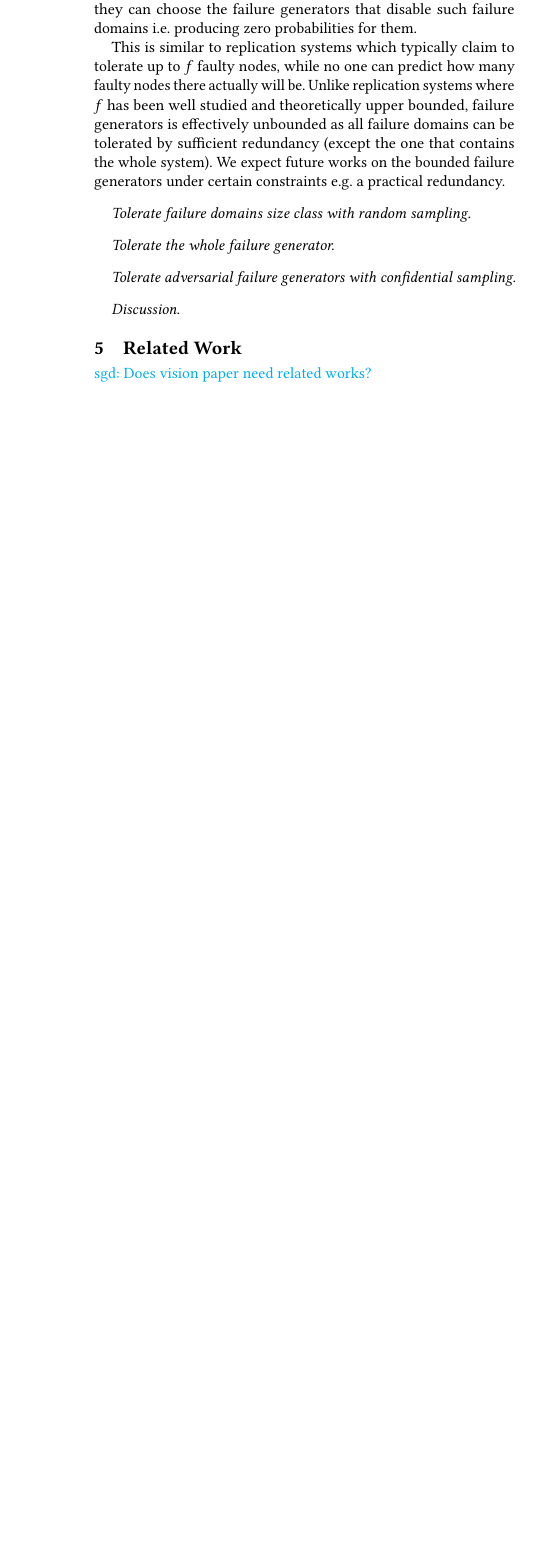
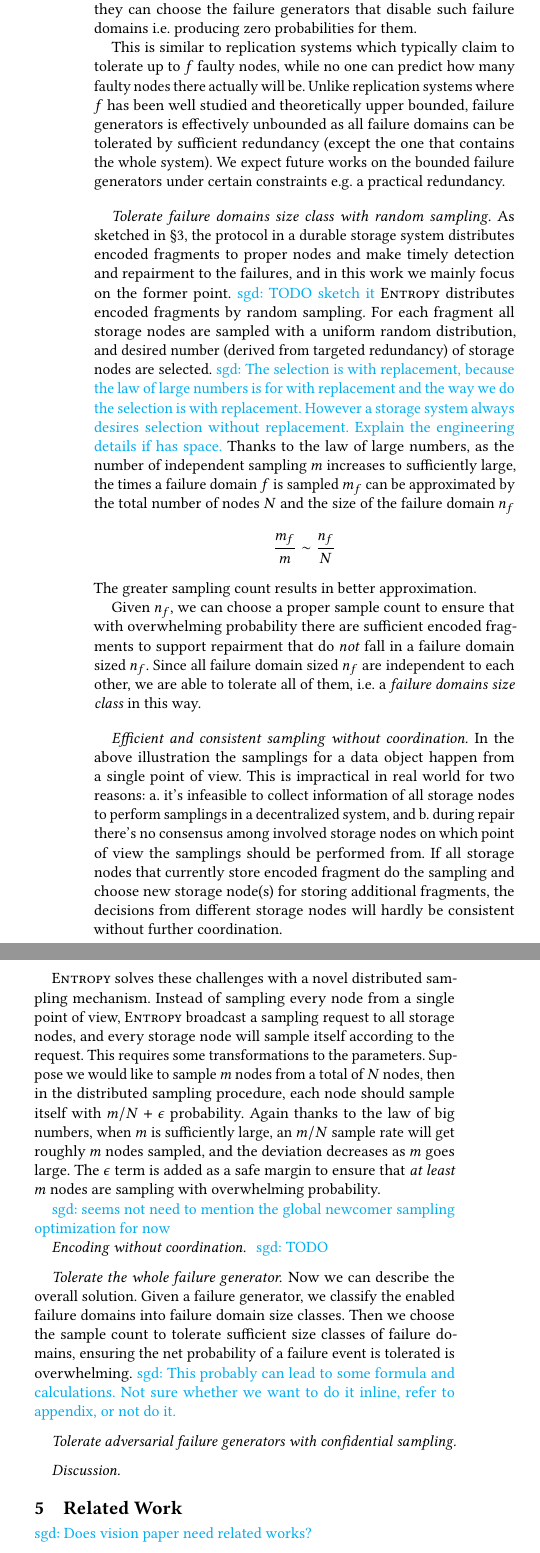
Before and after one commit to sgdxbc/dddht-paper, a LaTeX document (paper.tex, which reads sections/protocol.tex): part of one column of page 5 of 6 before the commit and two parts of the columns of page 5 of 6 after it, the two joined at a grey line, cut so that both start at the same text, the shorter picture padded with empty space. Compiled offline with pdfLaTeX; a LaTeX package or settings file that is missing is left out.

Commit message:
design: More, and new title

```diff
--- a/sections/protocol.tex
+++ b/sections/protocol.tex
@@ -26,8 +26,46 @@ Unlike replication systems where $f$ has been well studied and theoretically upp
 We expect future works on the bounded failure generators under certain constraints \eg a practical redundancy.
 
 \paragraph{Tolerate failure domains size class with random sampling.}
+As sketched in \autoref{sec:model}, the protocol in a durable storage system distributes encoded fragments to proper nodes and make timely detection and repairment to the failures, and in this work we mainly focus on the former point.
+\sgd{TODO sketch it}
+\sys distributes encoded fragments by random sampling.
+For each fragment all storage nodes are sampled with a uniform random distribution, and desired number (derived from targeted redundancy) of storage nodes are selected.
+\sgd{The selection is with replacement, because the law of large numbers is for with replacement and the way we do the selection is with replacement.
+However a storage system always desires selection without replacement.
+Explain the engineering details if has space.}
+Thanks to the law of large numbers, as the number of independent sampling $m$ increases to sufficiently large, the times a failure domain $f$ is sampled $m_f$ can be approximated by the total number of nodes $N$ and the size of the failure domain $n_f$
+$$
+\frac{m_f}{m} \sim \frac{n_f}{N}
+$$
+The greater sampling count results in better approximation.
+
+Given $n_f$, we can choose a proper sample count to ensure that with overwhelming probability there are sufficient encoded fragments to support repairment that do \emph{not} fall in a failure domain sized $n_f$.
+Since all failure domain sized $n_f$ are independent to each other, we are able to tolerate all of them, \ie a \emph{failure domains size class} in this way.
+
+\paragraph{Efficient and consistent sampling without coordination.}
+In the above illustration the samplings for a data object happen from a single point of view.
+This is impractical in real world for two reasons:
+a. it's infeasible to collect information of all storage nodes to perform samplings in a decentralized system, and
+b. during repair there's no consensus among involved storage nodes on which point of view the samplings should be performed from.
+If all storage nodes that currently store encoded fragment do the sampling and choose new storage node(s) for storing additional fragments, the decisions from different storage nodes will hardly be consistent without further coordination.
+
+\sys solves these challenges with a novel distributed sampling mechanism.
+Instead of sampling every node from a single point of view, \sys broadcast a sampling request to all storage nodes, and every storage node will sample itself according to the request.
+This requires some transformations to the parameters.
+Suppose we would like to sample $m$ nodes from a total of $N$ nodes, then in the distributed sampling procedure, each node should sample itself with $m/N+\epsilon$ probability.
+Again thanks to the law of big numbers, when $m$ is sufficiently large, an $m/N$ sample rate will get roughly $m$ nodes sampled, and the deviation decreases as $m$ goes large.
+The $\epsilon$ term is added as a safe margin to ensure that \emph{at least} $m$ nodes are sampling with overwhelming probability.
+
+\sgd{seems not need to mention the global newcomer sampling optimization for now}
+
+\paragraph{Encoding without coordination.}~\sgd{TODO}
 
 \paragraph{Tolerate the whole failure generator.}
+Now we can describe the overall solution.
+Given a failure generator, we classify the enabled failure domains into failure domain size classes.
+Then we choose the sample count to tolerate sufficient size classes of failure domains, ensuring the net probability of a failure event is tolerated is overwhelming.
+\sgd{This probably can lead to some formula and calculations.
+Not sure whether we want to do it inline, refer to appendix, or not do it.}
 
 \paragraph{Tolerate adversarial failure generators with confidential sampling.}
 
```
Also changed, not shown: paper.tex (+1 -1 lines).
